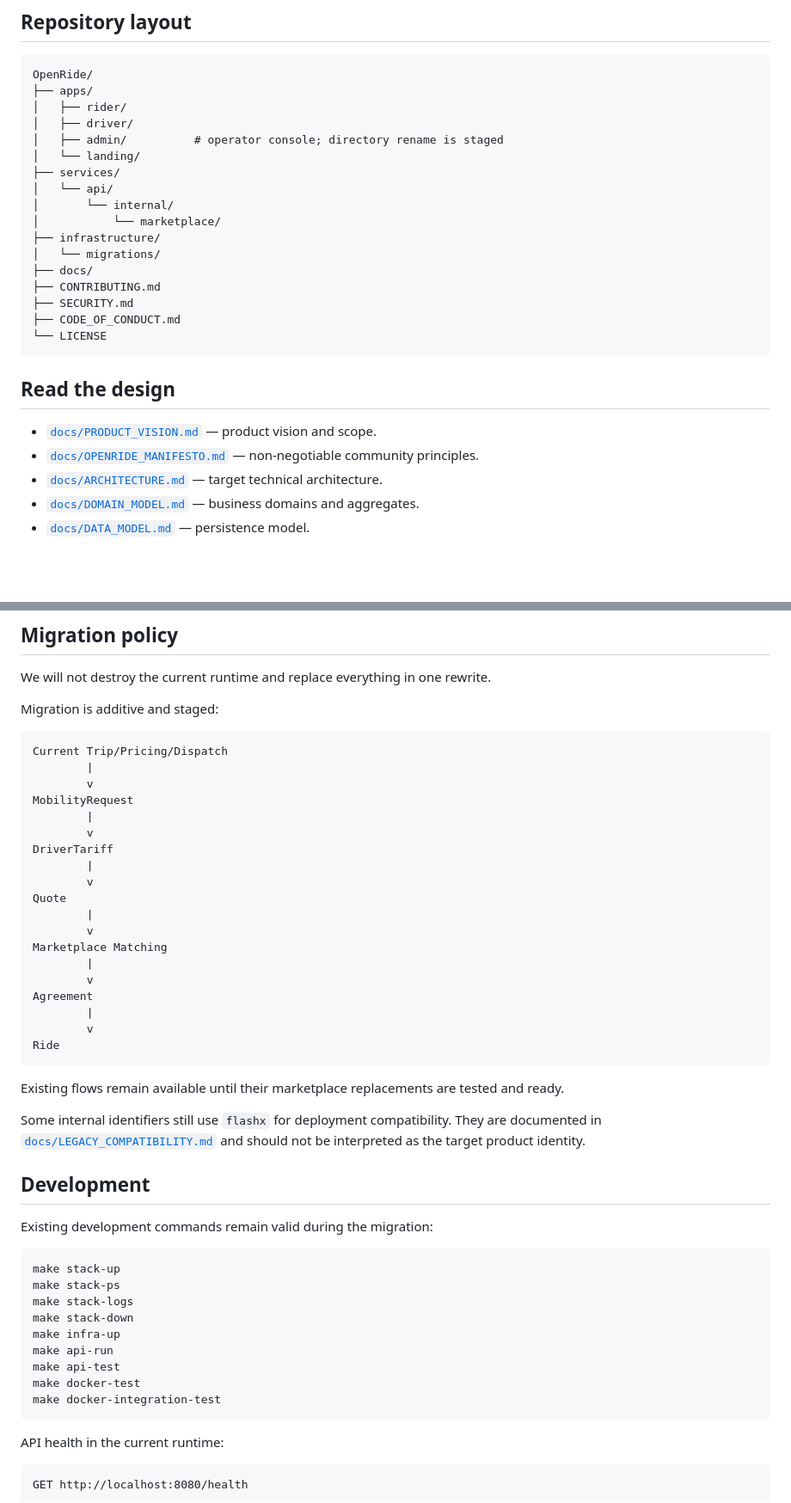
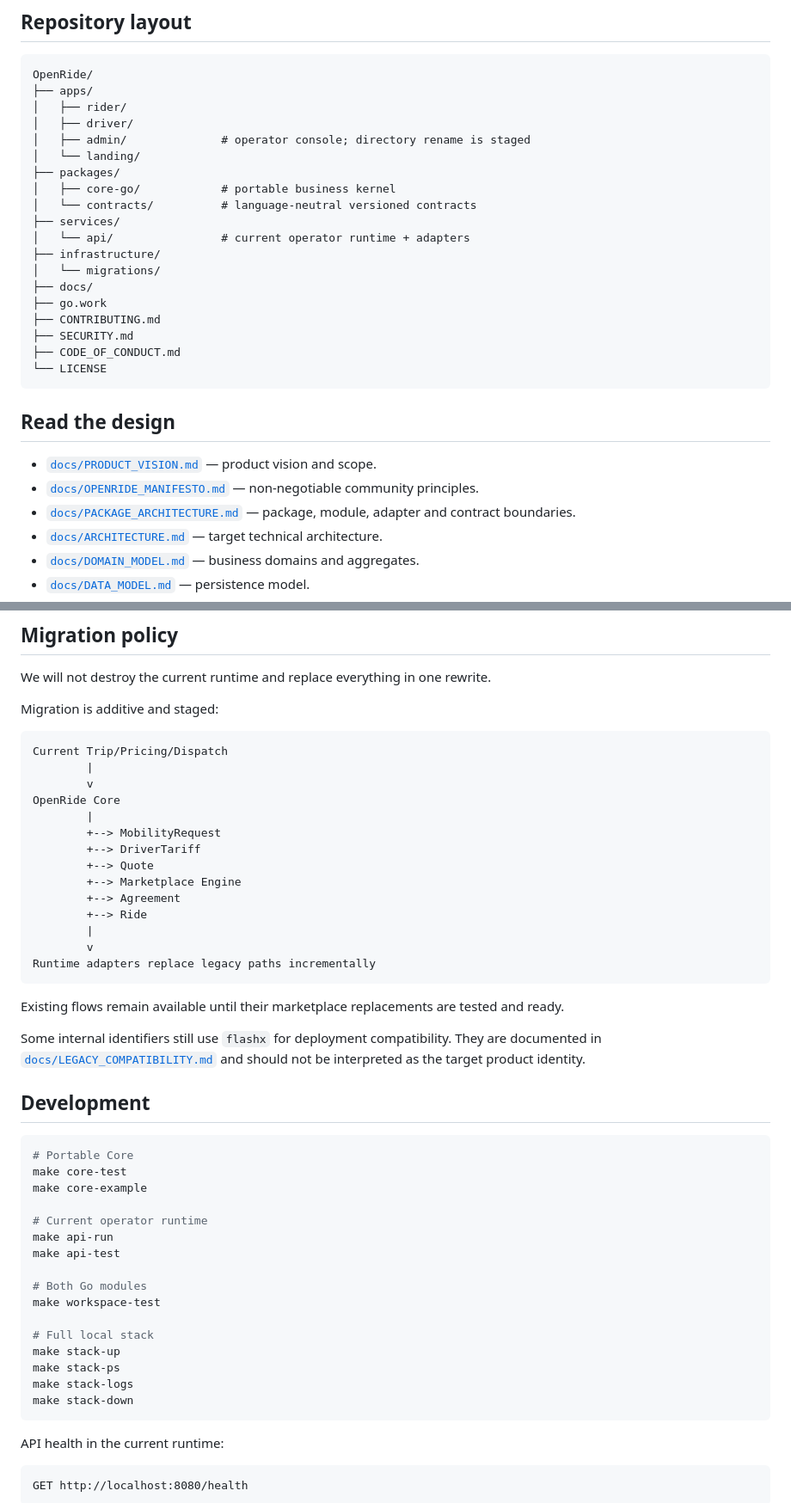
Before and after one commit to 0xmarkhydra/OpenRide, a Markdown page: README.md, 2 parts joined by grey strips. Shown at 86% size. Drawn GitHub-style; blank space fills up the shorter version.

````diff
--- a/README.md
+++ b/README.md
@@ -190,15 +266,17 @@ OpenRide/
 ├── apps/
 │   ├── rider/
 │   ├── driver/
-│   ├── admin/          # operator console; directory rename is staged
+│   ├── admin/              # operator console; directory rename is staged
 │   └── landing/
+├── packages/
+│   ├── core-go/            # portable business kernel
+│   └── contracts/          # language-neutral versioned contracts
 ├── services/
-│   └── api/
-│       └── internal/
-│           └── marketplace/
+│   └── api/                # current operator runtime + adapters
 ├── infrastructure/
 │   └── migrations/
 ├── docs/
+├── go.work
 ├── CONTRIBUTING.md
 ├── SECURITY.md
 ├── CODE_OF_CONDUCT.md
@@ -209,6 +287,7 @@ OpenRide/
 
 - [`docs/PRODUCT_VISION.md`](docs/PRODUCT_VISION.md) — product vision and scope.
 - [`docs/OPENRIDE_MANIFESTO.md`](docs/OPENRIDE_MANIFESTO.md) — non-negotiable community principles.
+- [`docs/PACKAGE_ARCHITECTURE.md`](docs/PACKAGE_ARCHITECTURE.md) — package, module, adapter and contract boundaries.
 - [`docs/ARCHITECTURE.md`](docs/ARCHITECTURE.md) — target technical architecture.
 - [`docs/DOMAIN_MODEL.md`](docs/DOMAIN_MODEL.md) — business domains and aggregates.
 - [`docs/DATA_MODEL.md`](docs/DATA_MODEL.md) — persistence model.
@@ -229,22 +308,17 @@ Migration is additive and staged:
 Current Trip/Pricing/Dispatch
         |
         v
-MobilityRequest
+OpenRide Core
+        |
+        +--> MobilityRequest
+        +--> DriverTariff
+        +--> Quote
+        +--> Marketplace Engine
+        +--> Agreement
+        +--> Ride
         |
         v
-DriverTariff
-        |
-        v
-Quote
-        |
-        v
-Marketplace Matching
-        |
-        v
-Agreement
-        |
-        v
-Ride
+Runtime adapters replace legacy paths incrementally
 ```
 
 Existing flows remain available until their marketplace replacements are tested and ready.
@@ -253,18 +327,23 @@ Some internal identifiers still use `flashx` for deployment compatibility. They
 
 ## Development
 
-Existing development commands remain valid during the migration:
+```bash
+# Portable Core
+make core-test
+make core-example
 
-```bash
+# Current operator runtime
+make api-run
+make api-test
+
+# Both Go modules
+make workspace-test
+
+# Full local stack
 make stack-up
 make stack-ps
 make stack-logs
 make stack-down
-make infra-up
-make api-run
-make api-test
-make docker-test
-make docker-integration-test
 ```
 
 API health in the current runtime:
````
Also changed, not shown: other parts of README.md (+77 -1 lines).
